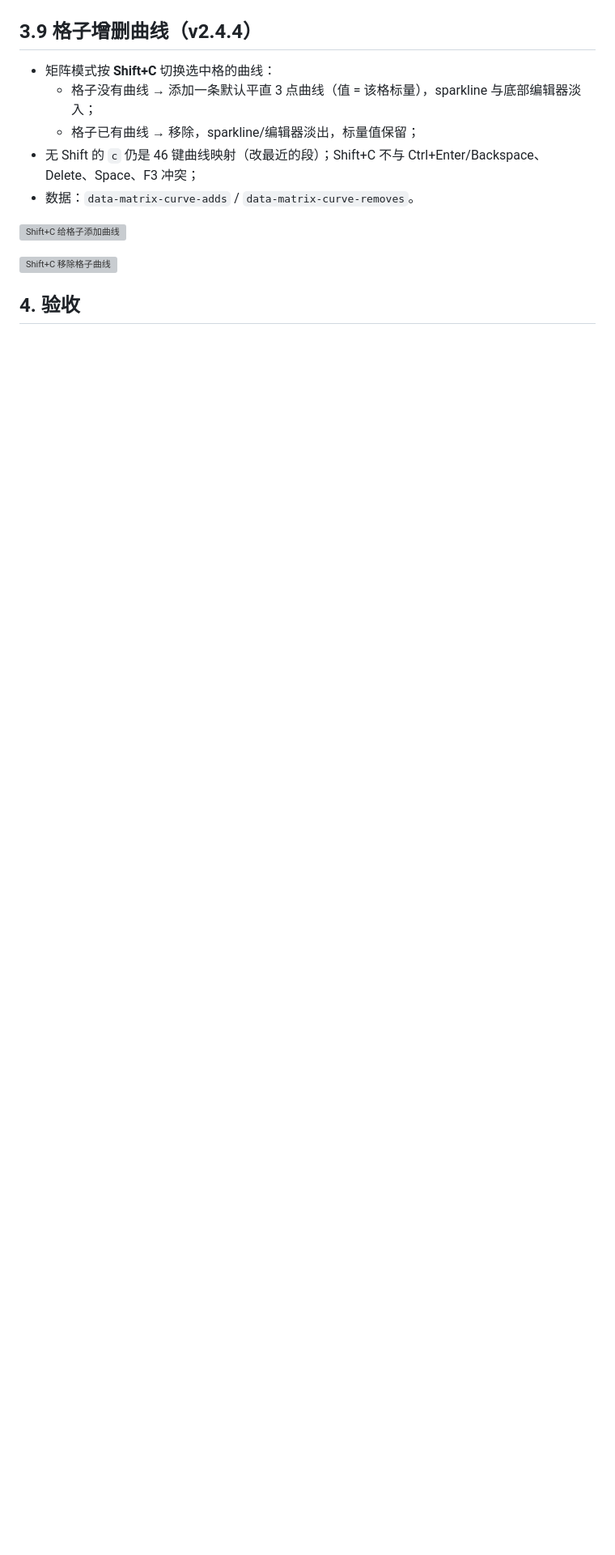
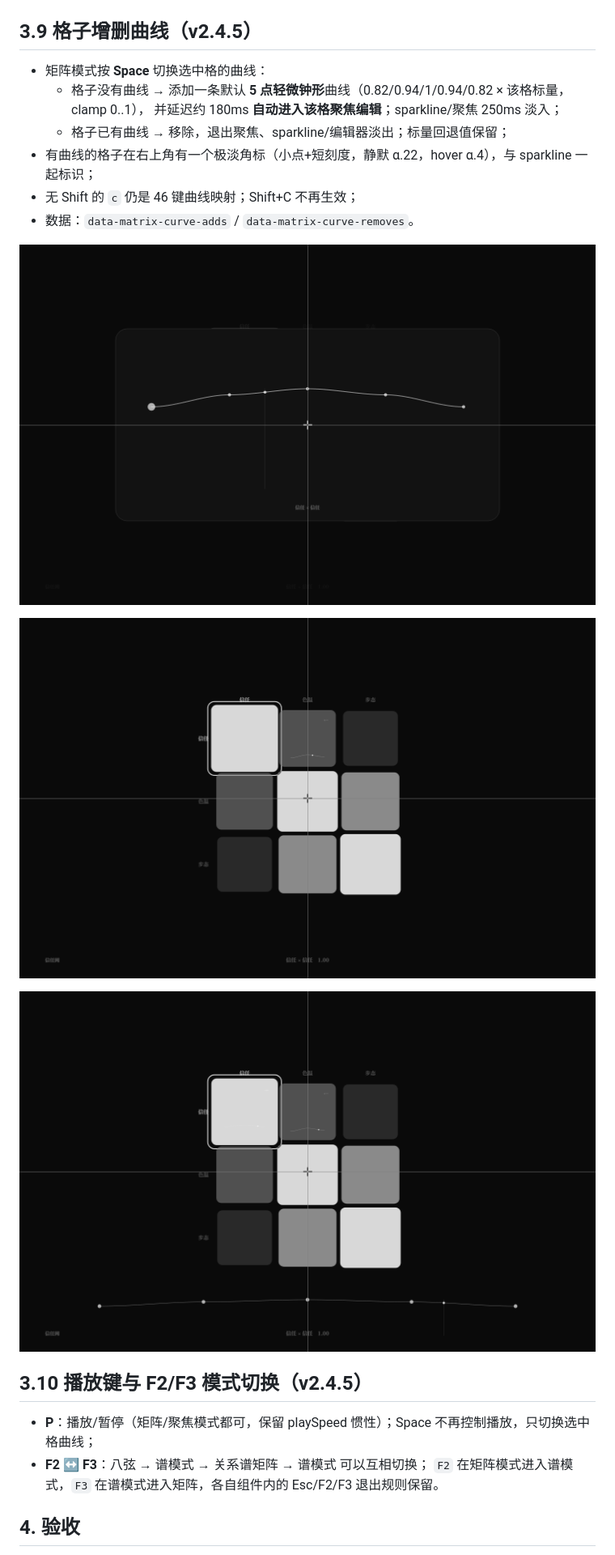
Before and after one commit to ColFumice/neurou, a Markdown page: docs/27-关系谱驱动世界.md, the part around one of its changes. Shown at 81% size. GitHub-like rendering; pictures changed too: docs/assets/27-curve-autofocus.png (added), docs/assets/27-curve-marker.png (added), docs/assets/27-curve-removed.png (added); blank space fills up the shorter version; grey boxes are pictures that could not be loaded.

Commit message:
调律台 v2.4.5：Space 切换格子曲线 + 默认钟形/自动聚焦；P 播放；F2↔F3 互切

```diff
--- a/docs/27-关系谱驱动世界.md
+++ b/docs/27-关系谱驱动世界.md
@@ -107,17 +107,27 @@
 
 ![双击行标签内联改名](assets/27-matrix-rename.png)
 
-## 3.9 格子增删曲线（v2.4.4）
+## 3.9 格子增删曲线（v2.4.5）
 
-- 矩阵模式按 **Shift+C** 切换选中格的曲线：
-  - 格子没有曲线 → 添加一条默认平直 3 点曲线（值 = 该格标量），sparkline 与底部编辑器淡入；
-  - 格子已有曲线 → 移除，sparkline/编辑器淡出，标量值保留；
-- 无 Shift 的 `c` 仍是 46 键曲线映射（改最近的段）；Shift+C 不与 Ctrl+Enter/Backspace、Delete、Space、F3 冲突；
+- 矩阵模式按 **Space** 切换选中格的曲线：
+  - 格子没有曲线 → 添加一条默认 **5 点轻微钟形**曲线（0.82/0.94/1/0.94/0.82 × 该格标量，clamp 0..1），
+    并延迟约 180ms **自动进入该格聚焦编辑**；sparkline/聚焦 250ms 淡入；
+  - 格子已有曲线 → 移除，退出聚焦、sparkline/编辑器淡出；标量回退值保留；
+- 有曲线的格子在右上角有一个极淡角标（小点+短刻度，静默 α.22，hover α.4），与 sparkline 一起标识；
+- 无 Shift 的 `c` 仍是 46 键曲线映射；Shift+C 不再生效；
 - 数据：`data-matrix-curve-adds` / `data-matrix-curve-removes`。
 
-![Shift+C 给格子添加曲线](assets/27-cell-curve-added.png)
+![Space 加曲线后自动聚焦 5 点钟形](assets/27-curve-autofocus.png)
 
-![Shift+C 移除格子曲线](assets/27-cell-curve-removed.png)
+![Space 移除曲线后回到矩阵](assets/27-curve-removed.png)
+
+![曲线格右上角角标](assets/27-curve-marker.png)
+
+## 3.10 播放键与 F2/F3 模式切换（v2.4.5）
+
+- **P**：播放/暂停（矩阵/聚焦模式都可，保留 playSpeed 惯性）；Space 不再控制播放，只切换选中格曲线；
+- **F2 ↔ F3**：八弦 → 谱模式 → 关系谱矩阵 → 谱模式 可以互相切换；
+  `F2` 在矩阵模式进入谱模式，`F3` 在谱模式进入矩阵，各自组件内的 Esc/F2/F3 退出规则保留。
 
 ## 4. 验收
 
```
Also changed, not shown: other parts of docs/27-关系谱驱动世界.md (+2 -2 lines), README.md (+1 -1 lines), docs/07-八弦叠影.md (+1 -1 lines), 5 other files.
